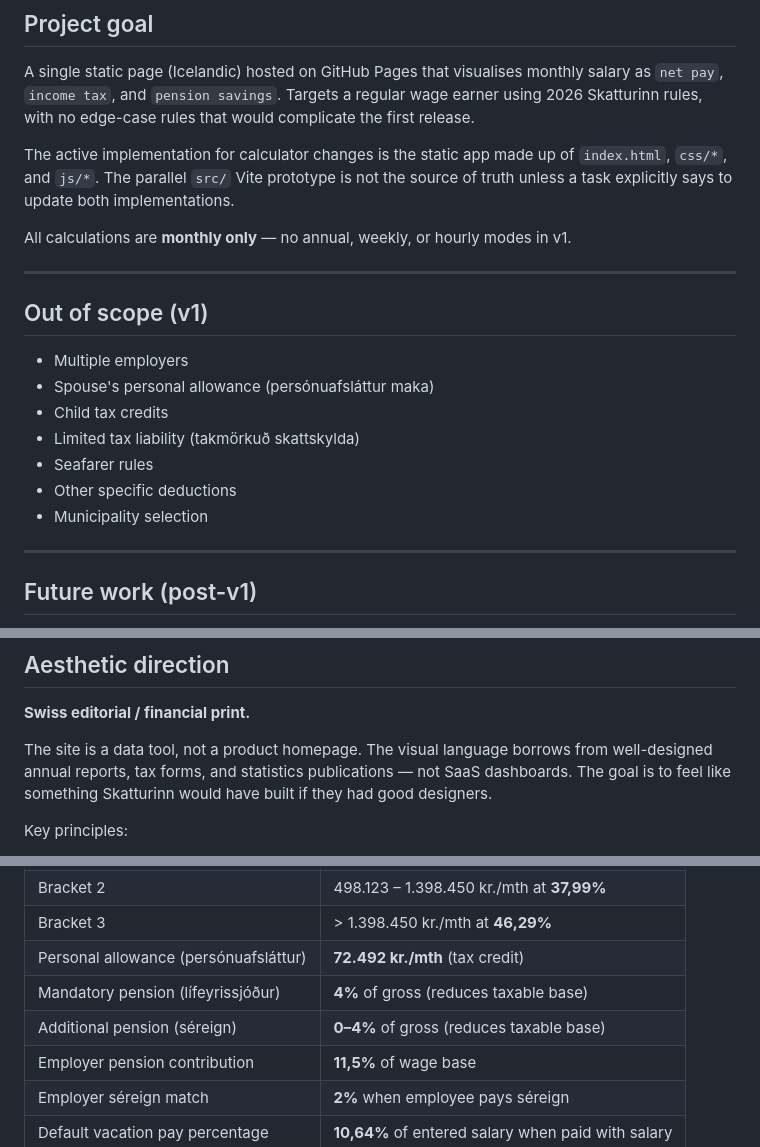
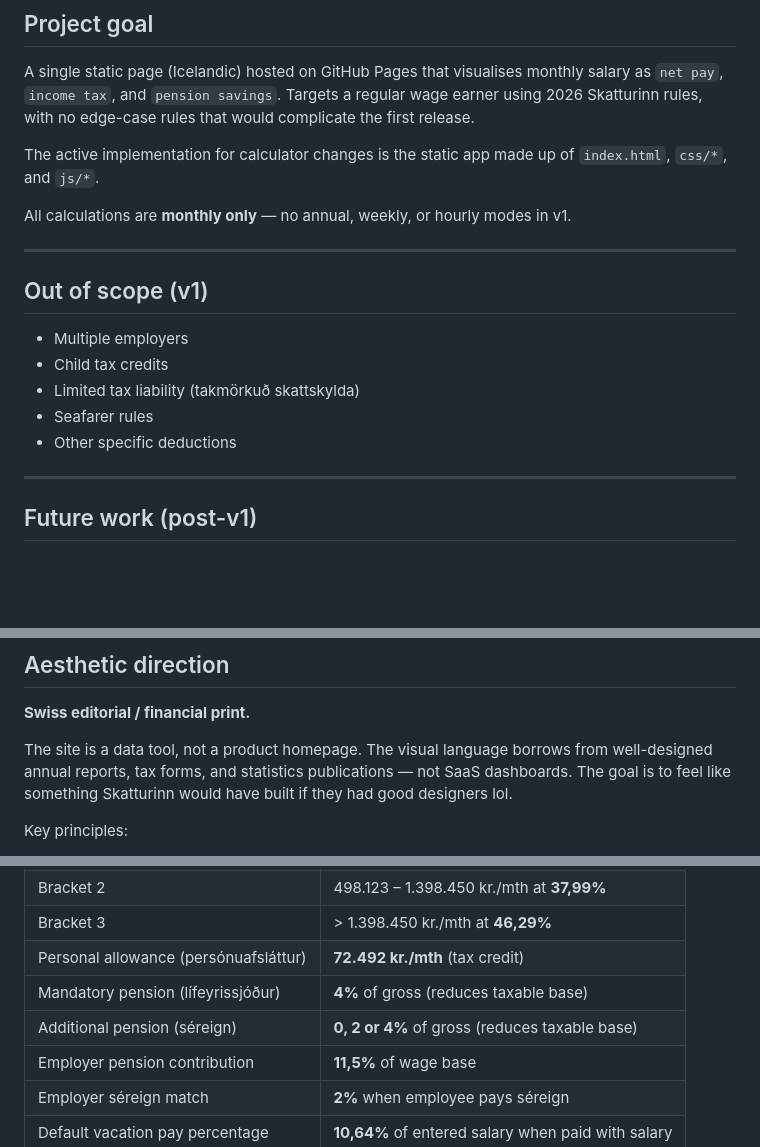
Before and after one commit to ShakyPizza/launareiknir, a Markdown page: CLAUDE.md, 3 parts joined by grey strips. Rendered like a GitHub page; blank space fills up the shorter version.

Commit message:
small changes to claude.md

```diff
--- a/CLAUDE.md
+++ b/CLAUDE.md
@@ -7,8 +7,7 @@ as `net pay`, `income tax`, and `pension savings`. Targets a regular wage earner
 2026 Skatturinn rules, with no edge-case rules that would complicate the first release.
 
 The active implementation for calculator changes is the static app made up of
-`index.html`, `css/*`, and `js/*`. The parallel `src/` Vite prototype is not the
-source of truth unless a task explicitly says to update both implementations.
+`index.html`, `css/*`, and `js/*`.
 
 All calculations are **monthly only** — no annual, weekly, or hourly modes in v1.
 
@@ -17,12 +16,10 @@ All calculations are **monthly only** — no annual, weekly, or hourly modes in
 ## Out of scope (v1)
 
 - Multiple employers
-- Spouse's personal allowance (persónuafsláttur maka)
 - Child tax credits
 - Limited tax liability (takmörkuð skattskylda)
 - Seafarer rules
 - Other specific deductions
-- Municipality selection
 
 ---
 
@@ -42,7 +39,7 @@ All calculations are **monthly only** — no annual, weekly, or hourly modes in
 The site is a data tool, not a product homepage. The visual language borrows from
 well-designed annual reports, tax forms, and statistics publications — not SaaS
 dashboards. The goal is to feel like something Skatturinn would have built if they
-had good designers.
+had good designers lol.
 
 Key principles:
 - Warm paper tones, near-black ink, one controlled accent (volcanic terracotta)
@@ -248,7 +245,7 @@ The formatters use the `is-IS` locale (period = thousands separator).
 | Bracket 3 | > 1.398.450 kr./mth at **46,29%** |
 | Personal allowance (persónuafsláttur) | **72.492 kr./mth** (tax credit) |
 | Mandatory pension (lífeyrissjóður) | **4%** of gross (reduces taxable base) |
-| Additional pension (séreign) | **0–4%** of gross (reduces taxable base) |
+| Additional pension (séreign) | **0, 2 or 4%** of gross (reduces taxable base) |
 | Employer pension contribution | **11,5%** of wage base |
 | Employer séreign match | **2%** when employee pays séreign |
 | Default vacation pay percentage | **10,64%** of entered salary when paid with salary |
```
